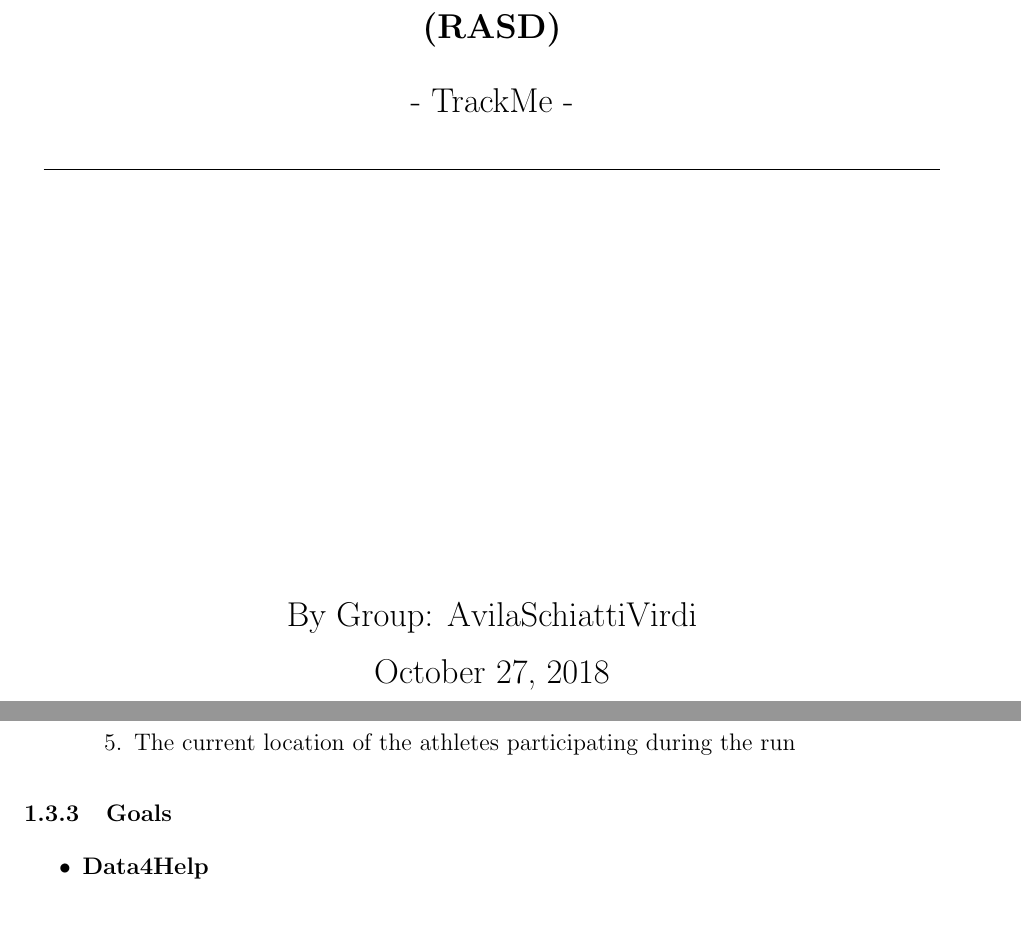
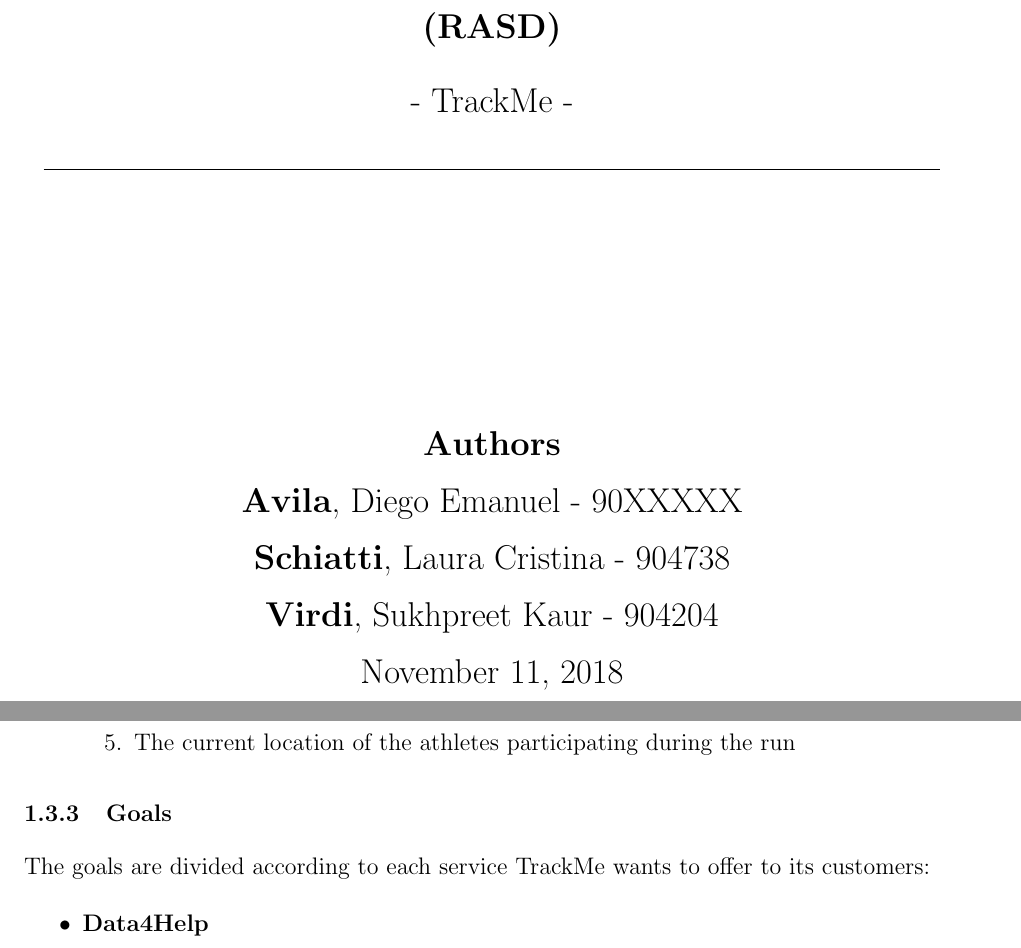
Before and after one commit to lauraschiatti/TrackMe, a LaTeX document (RASD.tex): two parts of pages 1 and 6 of 9 before the commit and two parts of pages 1 and 5 of 8 after it, joined at a grey line, cut so that both start at the same text, the shorter picture padded with empty space. Compiled offline with pdfLaTeX.

Commit message:
Some minimal changes

```diff
--- a/RASD.tex
+++ b/RASD.tex
@@ -51,10 +51,12 @@
 \Large{- TrackMe -}\\
 \line(2,0){450}\\
 \vfill
-By Group: AvilaSchiattiVirdi\\
+\textbf{Authors}\\
+\textbf{Avila}, Diego Emanuel - 90XXXXX\\
+\textbf{Schiatti}, Laura Cristina - 904738\\
+\textbf{Virdi}, Sukhpreet Kaur - 904204\\
 
-
-\today
+November 11, 2018
 \end{center}
 \end{titlepage}
 
@@ -118,6 +120,7 @@
 \end{itemize}
 
 \subsubsection{Goals}
+The goals are divided according to each service TrackMe wants to offer to its customers:
 \begin{itemize}
 \item{\textbf{Data4Help}}\\
 $[G1]$ Provide a service capable to store the location and physical data of an individual obtained by means of TrackMe's smart devices\\
```
Also changed, not shown: RASD.pdf, RASD.tex (4 more changed lines).
